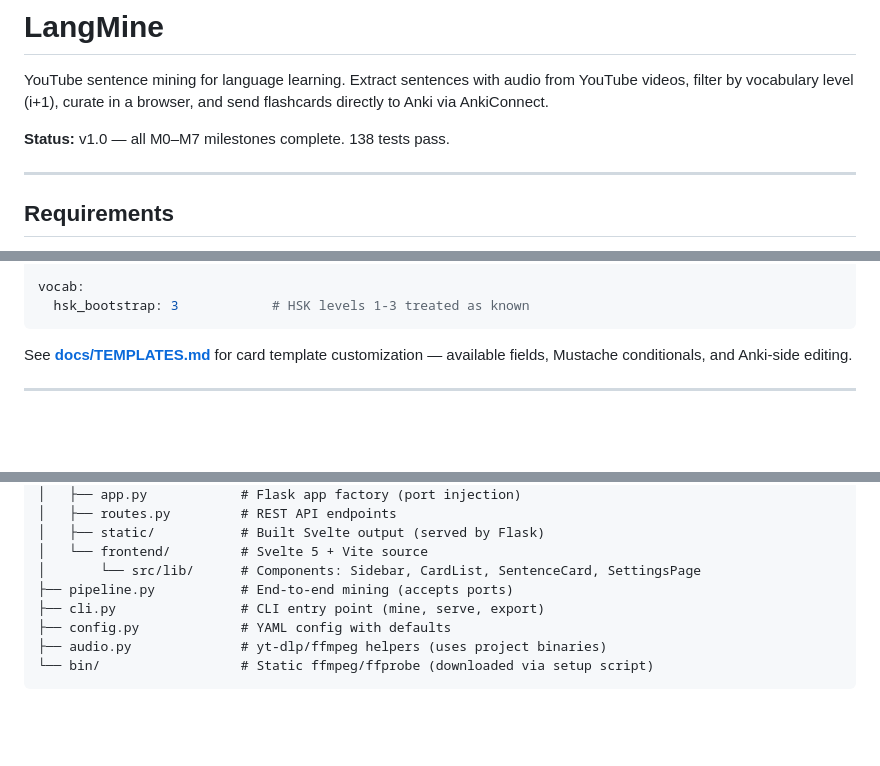
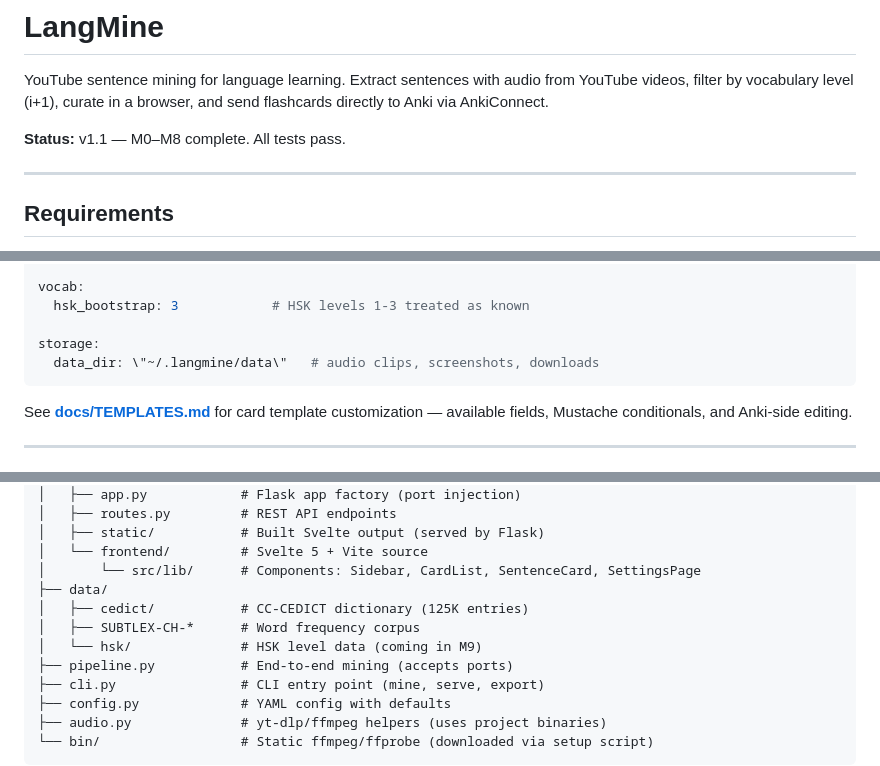
Before and after one commit to marsraspi-lab/langmine, a Markdown page: README.md, 3 parts joined by grey strips. GitHub-like rendering; blank space fills up the shorter version.

Commit message:
docs: fix stale test count, add storage config and data/ to architecture tree

````diff
--- a/README.md
+++ b/README.md
@@ -2,7 +2,7 @@
 
 YouTube sentence mining for language learning. Extract sentences with audio from YouTube videos, filter by vocabulary level (i+1), curate in a browser, and send flashcards directly to Anki via AnkiConnect.
 
-**Status:** v1.0 — all M0–M7 milestones complete. 138 tests pass.
+**Status:** v1.1 — M0–M8 complete. All tests pass.
 
 ---
 
@@ -186,6 +186,9 @@ mining:
 
 vocab:
   hsk_bootstrap: 3            # HSK levels 1-3 treated as known
+
+storage:
+  data_dir: \"~/.langmine/data\"   # audio clips, screenshots, downloads
 ```
 
 See **[docs/TEMPLATES.md](docs/TEMPLATES.md)** for card template customization — available fields, Mustache conditionals, and Anki-side editing.
@@ -236,6 +239,10 @@ src/langmine/
 │   ├── static/           # Built Svelte output (served by Flask)
 │   └── frontend/         # Svelte 5 + Vite source
 │       └── src/lib/      # Components: Sidebar, CardList, SentenceCard, SettingsPage
+├── data/
+│   ├── cedict/           # CC-CEDICT dictionary (125K entries)
+│   ├── SUBTLEX-CH-*      # Word frequency corpus
+│   └── hsk/              # HSK level data (coming in M9)
 ├── pipeline.py           # End-to-end mining (accepts ports)
 ├── cli.py                # CLI entry point (mine, serve, export)
 ├── config.py             # YAML config with defaults
````
Also changed, not shown: CONTRIBUTING.md (+1 -1 lines).
